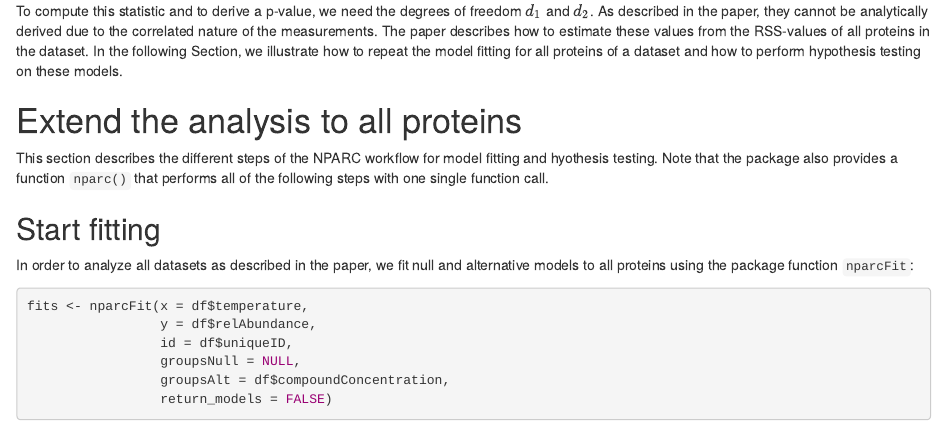
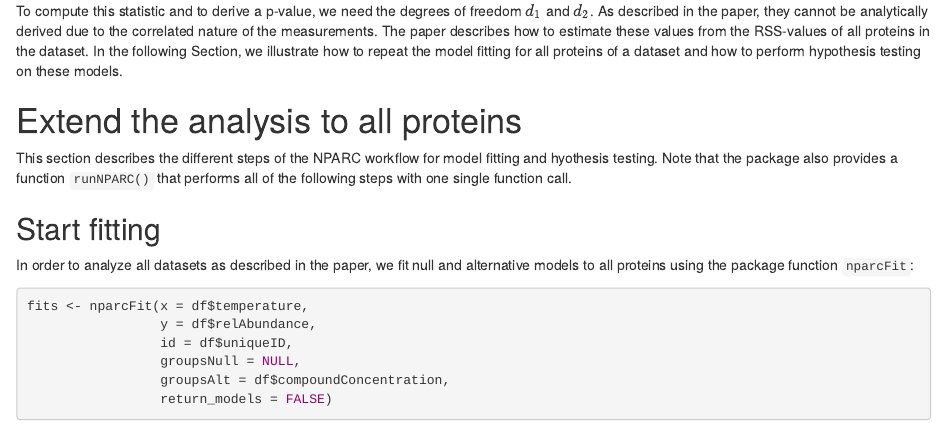
Before and after one commit to Huber-group-EMBL/NPARC, an R Markdown document (vignettes/nparc_walkthrough.Rmd): the page in a window 1100 px wide, from 6020 px down. Rendered offline with R 4.5, knitr and Pandoc, with nearby package versions; drawn as R Markdown's standard HTML page in place of the format the file asks for; some code elsewhere in the file could not run offline.

Commit message:
Rename main function to distinguish from general package name

```diff
--- a/R/main.R
+++ b/R/main.R
@@ -12,15 +12,16 @@
 #'
 #' @import dplyr tidyr
 #' @export
+#'
 #' @examples
 #' data(stauro_TPP_data_tidy)
 #' df <- head(stauro_TPP_data_tidy, 100)
-#' testResults <- nparc(x = df$temperature,
+#' testResults <- runNPARC(x = df$temperature,
 #'                      y = df$relAbundance,
 #'                      id = df$uniqueID,
 #'                      groupsAlt = df$compoundConcentration,
 #'                      df_type = "empirical")
-nparc <- function(x, y, id,
+runNPARC <- function(x, y, id,
                   groupsNull = NULL,
                   groupsAlt,
                   BPPARAM = BiocParallel::SerialParam(progressbar = TRUE),
--- a/vignettes/nparc_walkthrough.Rmd
+++ b/vignettes/nparc_walkthrough.Rmd
@@ -232,7 +232,7 @@ To compute this statistic and to derive a p-value, we need the degrees of freedo
 
 # Extend the analysis to all proteins
 
-This section describes the different steps of the NPARC workflow for model fitting and hyothesis testing. Note that the package also provides a function `nparc()` that performs all of the following steps with one single function call.
+This section describes the different steps of the NPARC workflow for model fitting and hyothesis testing. Note that the package also provides a function `runNPARC()` that performs all of the following steps with one single function call.
 
 
 ## Start fitting
```
Also changed, not shown: R/model_fitting.R (+2 -3 lines), 4 other files.
